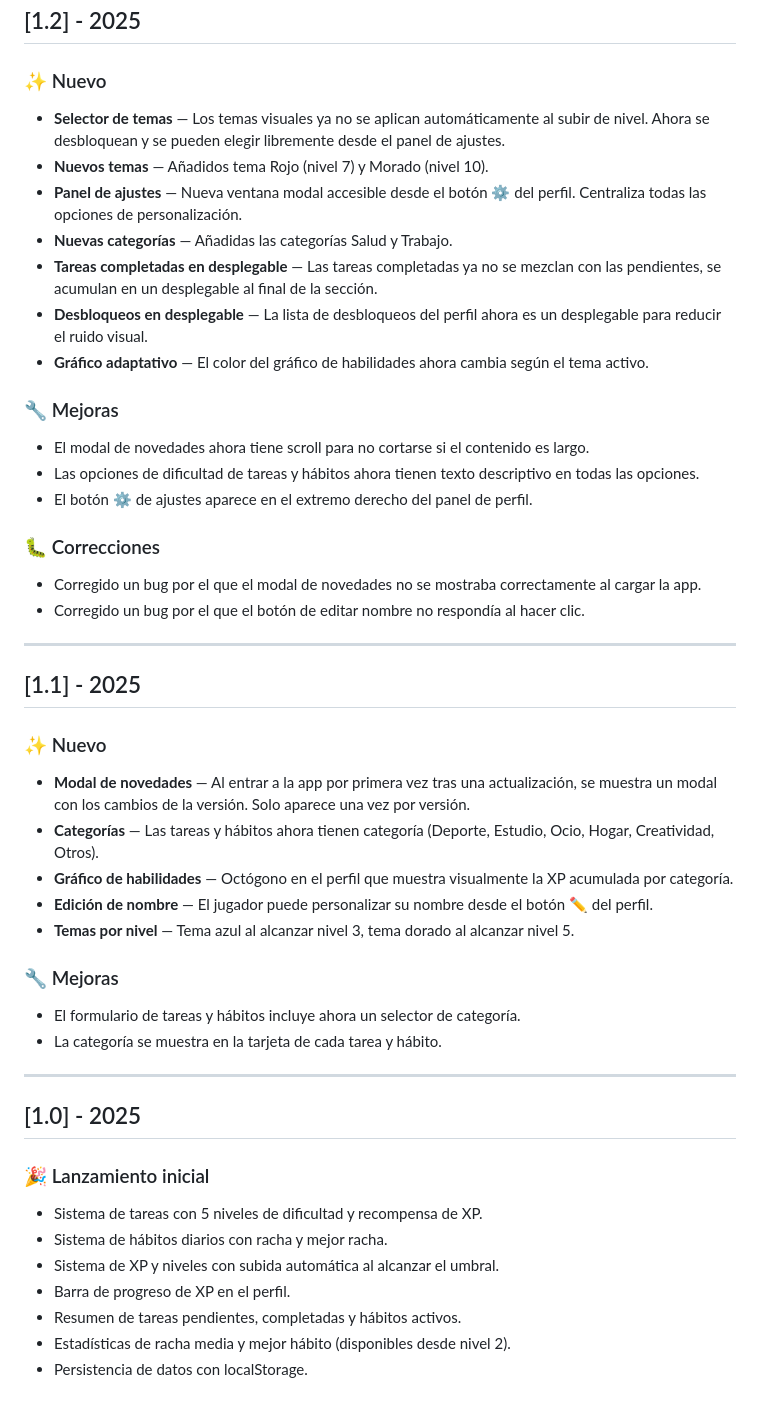
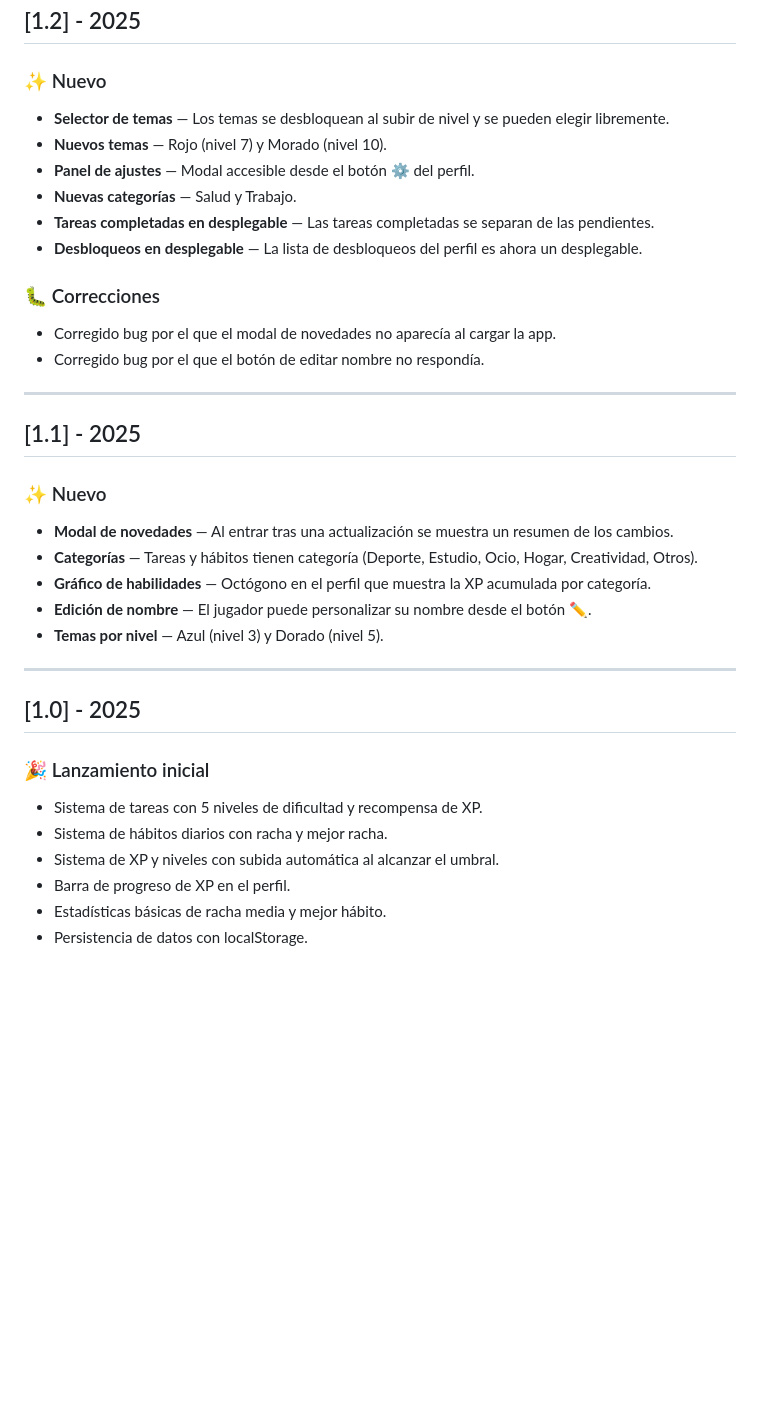
Before and after one commit to iagolays/LevelUpTasks, a Markdown page: UpdateLogLevelUpTasks.md, the part around one of its changes. Rendered like a GitHub page; blank space fills up the shorter version.

```diff
--- a/UpdateLogLevelUpTasks.md
+++ b/UpdateLogLevelUpTasks.md
@@ -26,37 +68,27 @@ Todos los cambios notables de LevelUp Tasks se documentan aquí.
 ## [1.2] - 2025
 
 ### ✨ Nuevo
-- **Selector de temas** — Los temas visuales ya no se aplican automáticamente al subir de nivel. Ahora se desbloquean y se pueden elegir libremente desde el panel de ajustes.
-- **Nuevos temas** — Añadidos tema Rojo (nivel 7) y Morado (nivel 10).
-- **Panel de ajustes** — Nueva ventana modal accesible desde el botón ⚙️ del perfil. Centraliza todas las opciones de personalización.
-- **Nuevas categorías** — Añadidas las categorías Salud y Trabajo.
-- **Tareas completadas en desplegable** — Las tareas completadas ya no se mezclan con las pendientes, se acumulan en un desplegable al final de la sección.
-- **Desbloqueos en desplegable** — La lista de desbloqueos del perfil ahora es un desplegable para reducir el ruido visual.
-- **Gráfico adaptativo** — El color del gráfico de habilidades ahora cambia según el tema activo.
-
-### 🔧 Mejoras
-- El modal de novedades ahora tiene scroll para no cortarse si el contenido es largo.
-- Las opciones de dificultad de tareas y hábitos ahora tienen texto descriptivo en todas las opciones.
-- El botón ⚙️ de ajustes aparece en el extremo derecho del panel de perfil.
+- **Selector de temas** — Los temas se desbloquean al subir de nivel y se pueden elegir libremente.
+- **Nuevos temas** — Rojo (nivel 7) y Morado (nivel 10).
+- **Panel de ajustes** — Modal accesible desde el botón ⚙️ del perfil.
+- **Nuevas categorías** — Salud y Trabajo.
+- **Tareas completadas en desplegable** — Las tareas completadas se separan de las pendientes.
+- **Desbloqueos en desplegable** — La lista de desbloqueos del perfil es ahora un desplegable.
 
 ### 🐛 Correcciones
-- Corregido un bug por el que el modal de novedades no se mostraba correctamente al cargar la app.
-- Corregido un bug por el que el botón de editar nombre no respondía al hacer clic.
+- Corregido bug por el que el modal de novedades no aparecía al cargar la app.
+- Corregido bug por el que el botón de editar nombre no respondía.
 
 ---
 
 ## [1.1] - 2025
 
 ### ✨ Nuevo
-- **Modal de novedades** — Al entrar a la app por primera vez tras una actualización, se muestra un modal con los cambios de la versión. Solo aparece una vez por versión.
-- **Categorías** — Las tareas y hábitos ahora tienen categoría (Deporte, Estudio, Ocio, Hogar, Creatividad, Otros).
-- **Gráfico de habilidades** — Octógono en el perfil que muestra visualmente la XP acumulada por categoría.
-- **Edición de nombre** — El jugador puede personalizar su nombre desde el botón ✏️ del perfil.
-- **Temas por nivel** — Tema azul al alcanzar nivel 3, tema dorado al alcanzar nivel 5.
-
-### 🔧 Mejoras
-- El formulario de tareas y hábitos incluye ahora un selector de categoría.
-- La categoría se muestra en la tarjeta de cada tarea y hábito.
+- **Modal de novedades** — Al entrar tras una actualización se muestra un resumen de los cambios.
+- **Categorías** — Tareas y hábitos tienen categoría (Deporte, Estudio, Ocio, Hogar, Creatividad, Otros).
+- **Gráfico de habilidades** — Octógono en el perfil que muestra la XP acumulada por categoría.
+- **Edición de nombre** — El jugador puede personalizar su nombre desde el botón ✏️.
+- **Temas por nivel** — Azul (nivel 3) y Dorado (nivel 5).
 
 ---
 
@@ -67,6 +99,5 @@ Todos los cambios notables de LevelUp Tasks se documentan aquí.
 - Sistema de hábitos diarios con racha y mejor racha.
 - Sistema de XP y niveles con subida automática al alcanzar el umbral.
 - Barra de progreso de XP en el perfil.
-- Resumen de tareas pendientes, completadas y hábitos activos.
-- Estadísticas de racha media y mejor hábito (disponibles desde nivel 2).
+- Estadísticas básicas de racha media y mejor hábito.
 - Persistencia de datos con localStorage.
```
Also changed, not shown: other parts of UpdateLogLevelUpTasks.md (+53 -11 lines).
